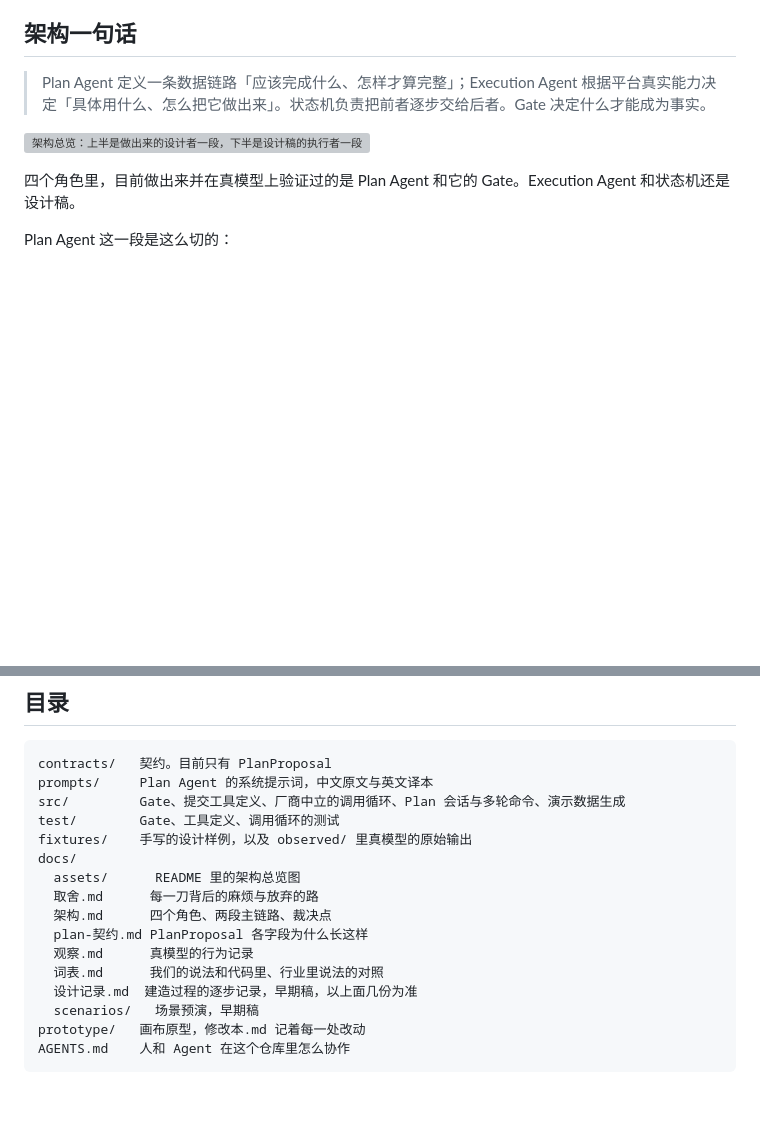
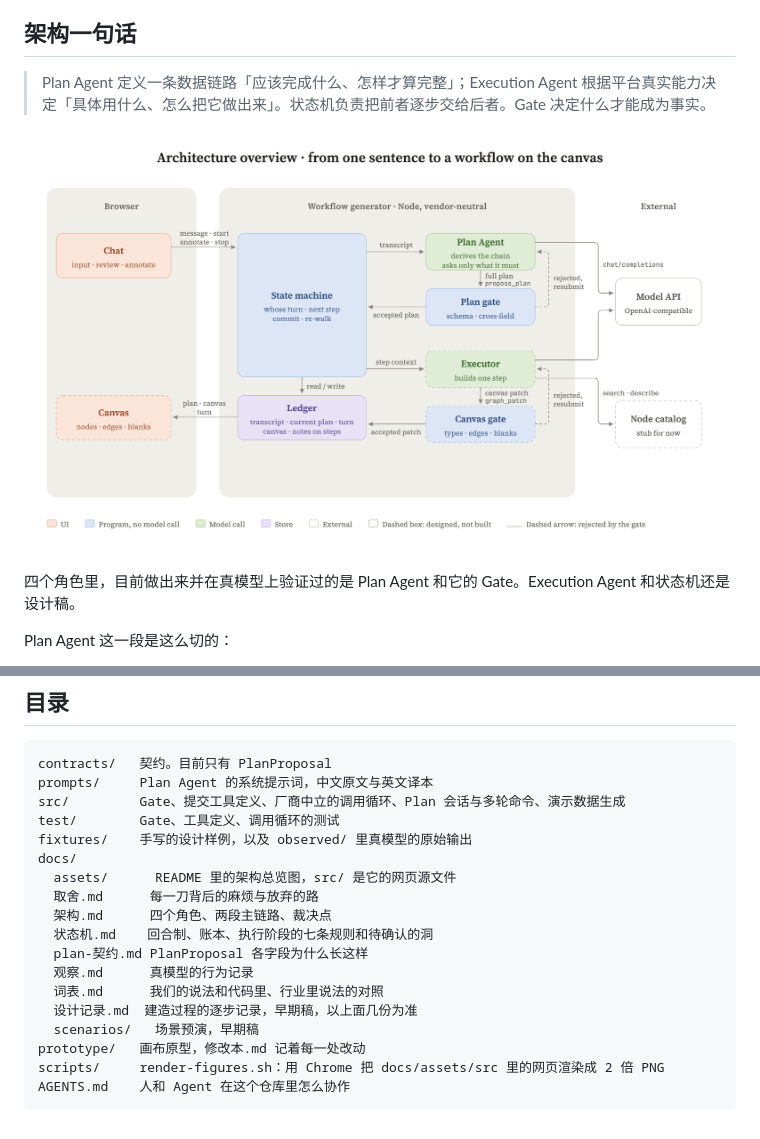
Before and after one commit to Bai-009/canvas-first-workflow, a Markdown page: README.md, 2 parts joined by grey strips. Rendered like a GitHub page; pictures changed too: docs/assets/architecture.png (added); blank space fills up the shorter version; grey boxes are pictures that could not be loaded.

Commit message:
docs(图): 架构总览按 C4 规矩重画,网页渲染成 PNG;源文件与出图脚本入库;删旧 SVG
Co-Authored-By: Claude Fable 5.1 <noreply@anthropic.com>

````diff
--- a/README.md
+++ b/README.md
@@ -18,7 +18,7 @@
 
 > Plan Agent 定义一条数据链路「应该完成什么、怎样才算完整」；Execution Agent 根据平台真实能力决定「具体用什么、怎么把它做出来」。状态机负责把前者逐步交给后者。Gate 决定什么才能成为事实。
 
-![架构总览：上半是做出来的设计者一段，下半是设计稿的执行者一段](docs/assets/architecture.svg)
+![架构总览：浏览器、工作流生成系统、外部三块；实线框做了，虚线框是设计稿](docs/assets/architecture.png)
 
 四个角色里，目前做出来并在真模型上验证过的是 Plan Agent 和它的 Gate。Execution Agent 和状态机还是设计稿。
 
@@ -116,14 +116,16 @@ src/         Gate、提交工具定义、厂商中立的调用循环、Plan 会
 test/        Gate、工具定义、调用循环的测试
 fixtures/    手写的设计样例，以及 observed/ 里真模型的原始输出
 docs/
-  assets/      README 里的架构总览图
+  assets/      README 里的架构总览图，src/ 是它的网页源文件
   取舍.md      每一刀背后的麻烦与放弃的路
   架构.md      四个角色、两段主链路、裁决点
+  状态机.md    回合制、账本、执行阶段的七条规则和待确认的洞
   plan-契约.md PlanProposal 各字段为什么长这样
   观察.md      真模型的行为记录
   词表.md      我们的说法和代码里、行业里说法的对照
   设计记录.md  建造过程的逐步记录，早期稿，以上面几份为准
   scenarios/   场景预演，早期稿
 prototype/   画布原型，修改本.md 记着每一处改动
+scripts/     render-figures.sh：用 Chrome 把 docs/assets/src 里的网页渲染成 2 倍 PNG
 AGENTS.md    人和 Agent 在这个仓库里怎么协作
 ```
````
Also changed, not shown: 3 other files.
